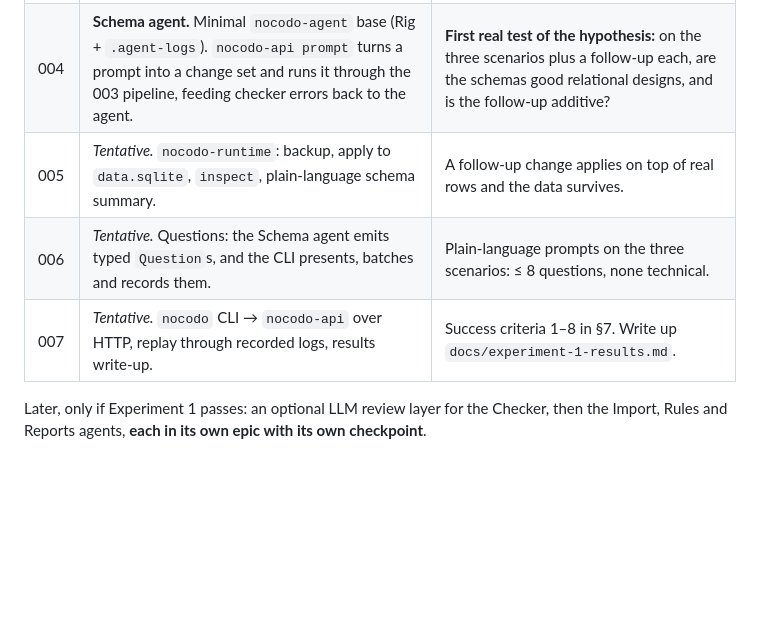
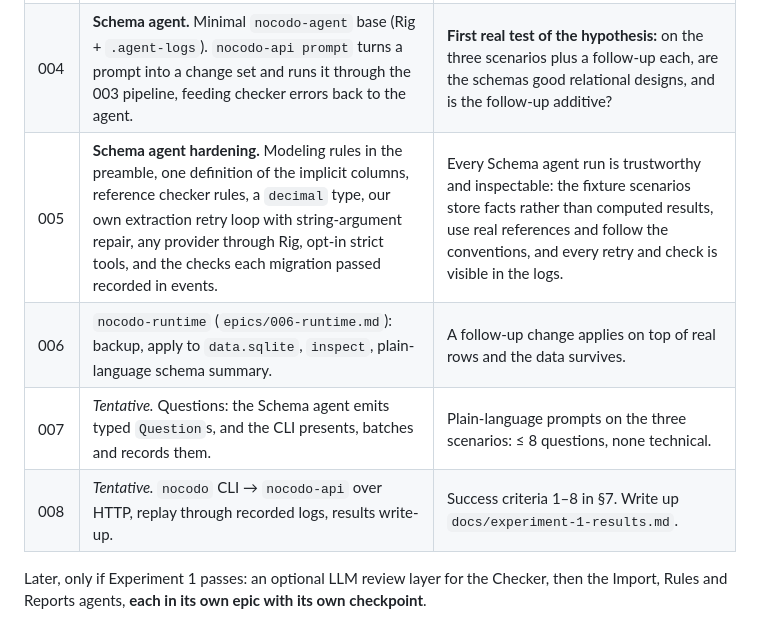
Before and after one commit to brainless/nocodo, a Markdown page: PRD.md, the part around the change. Rendered like a GitHub page; blank space fills up the shorter version.

```diff
--- a/PRD.md
+++ b/PRD.md
@@ -190,8 +190,9 @@ Only the next few epics are planned in detail. Rows marked *tentative* get writt
 | 002 | `nocodo-types`, minimal: `SchemaSpec`, `SchemaChange`, `ChangeSet`, `Event`, `ProjectConfig`. | Types round-trip through JSON; the tester reviews the type vocabulary and example JSON. |
 | 003 | `nocodo-sqlgen` + deterministic `nocodo-checker` + minimal orchestrator (project folder, event log). `nocodo-api init` and `nocodo-api changes` take hand-written change sets. No LLM. | Hand-written change sets produce correct, reversible SQLite migrations, including table rebuilds; invalid ones are rejected and logged. |
 | 004 | **Schema agent.** Minimal `nocodo-agent` base (Rig + `.agent-logs`). `nocodo-api prompt` turns a prompt into a change set and runs it through the 003 pipeline, feeding checker errors back to the agent. | **First real test of the hypothesis:** on the three scenarios plus a follow-up each, are the schemas good relational designs, and is the follow-up additive? |
-| 005 | *Tentative.* `nocodo-runtime`: backup, apply to `data.sqlite`, `inspect`, plain-language schema summary. | A follow-up change applies on top of real rows and the data survives. |
-| 006 | *Tentative.* Questions: the Schema agent emits typed `Question`s, and the CLI presents, batches and records them. | Plain-language prompts on the three scenarios: ≤ 8 questions, none technical. |
-| 007 | *Tentative.* `nocodo` CLI → `nocodo-api` over HTTP, replay through recorded logs, results write-up. | Success criteria 1–8 in §7. Write up `docs/experiment-1-results.md`. |
+| 005 | **Schema agent hardening.** Modeling rules in the preamble, one definition of the implicit columns, reference checker rules, a `decimal` type, our own extraction retry loop with string-argument repair, any provider through Rig, opt-in strict tools, and the checks each migration passed recorded in events. | Every Schema agent run is trustworthy and inspectable: the fixture scenarios store facts rather than computed results, use real references and follow the conventions, and every retry and check is visible in the logs. |
+| 006 | `nocodo-runtime` (`epics/006-runtime.md`): backup, apply to `data.sqlite`, `inspect`, plain-language schema summary. | A follow-up change applies on top of real rows and the data survives. |
+| 007 | *Tentative.* Questions: the Schema agent emits typed `Question`s, and the CLI presents, batches and records them. | Plain-language prompts on the three scenarios: ≤ 8 questions, none technical. |
+| 008 | *Tentative.* `nocodo` CLI → `nocodo-api` over HTTP, replay through recorded logs, results write-up. | Success criteria 1–8 in §7. Write up `docs/experiment-1-results.md`. |
 
 Later, only if Experiment 1 passes: an optional LLM review layer for the Checker, then the Import, Rules and Reports agents, **each in its own epic with its own checkpoint**.
```
Also changed, not shown: epics/006-runtime.md (added, +182 -0 lines).
